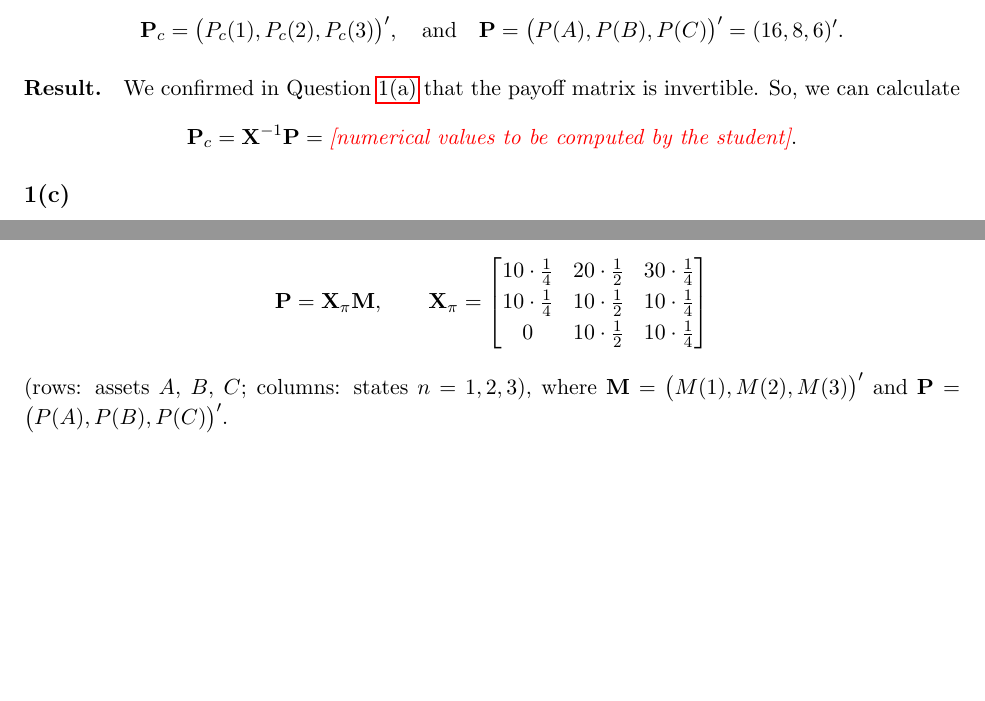
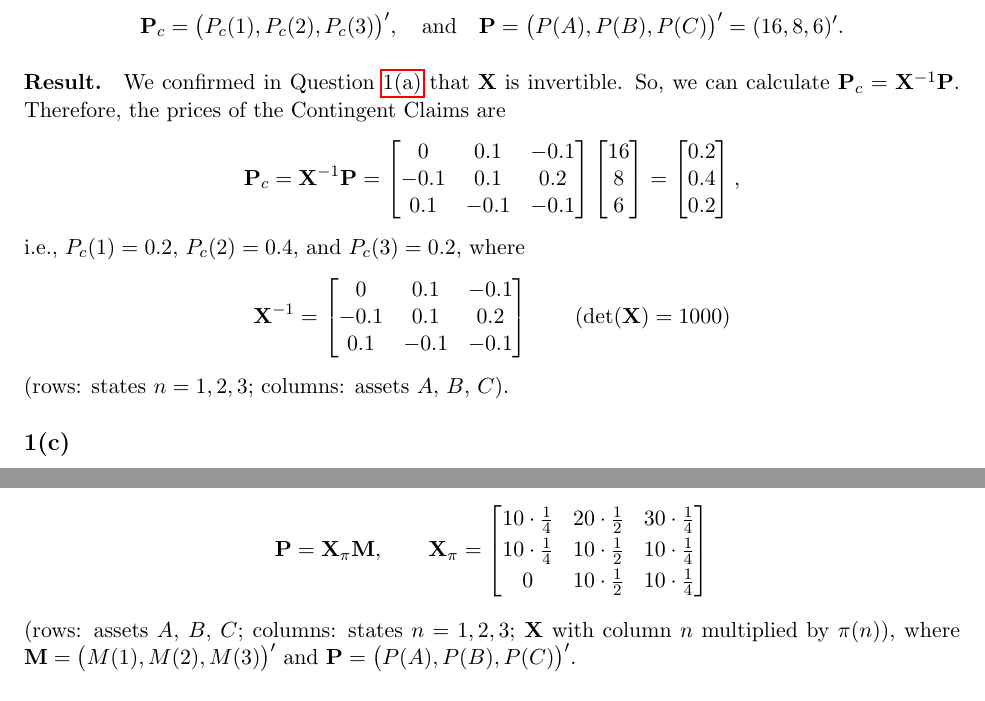
Before and after one commit to Joon1Bae/AP-PS2, a LaTeX document (tex/ps2_solution.tex): two parts of pages 2 and 3 of 26, joined at a grey line, cut so that both start at the same text, the shorter picture padded with empty space. Compiled offline with pdfLaTeX.

Commit message:
TP after: Q1 - revised notation and student's results typeset

```diff
--- a/tex/ps2_solution.tex
+++ b/tex/ps2_solution.tex
@@ -95,10 +96,20 @@ where $\mathbf{X}$ is the payoff matrix from Question~\ref{q1a},
 \]
 
 \paragraph{Result.}
-We confirmed in Question~\ref{q1a} that the payoff matrix is invertible. So, we can calculate
+We confirmed in Question~\ref{q1a} that $\mathbf{X}$ is invertible. So, we can calculate
+$\mathbf{P}_c = \mathbf{X}^{-1}\mathbf{P}$. Therefore, the prices of the Contingent Claims are
 \[
-  \mathbf{P}_c = \mathbf{X}^{-1} \mathbf{P} = \ph{[numerical values to be computed by the student]}.
+  \mathbf{P}_c = \mathbf{X}^{-1}\mathbf{P}
+  = \begin{bmatrix} 0 & 0.1 & -0.1 \\ -0.1 & 0.1 & 0.2 \\ 0.1 & -0.1 & -0.1 \end{bmatrix}
+    \begin{bmatrix} 16 \\ 8 \\ 6 \end{bmatrix}
+  = \begin{bmatrix} 0.2 \\ 0.4 \\ 0.2 \end{bmatrix},
 \]
+i.e., $P_c(1) = 0.2$, $P_c(2) = 0.4$, and $P_c(3) = 0.2$, where
+\[
+  \mathbf{X}^{-1} = \begin{bmatrix} 0 & 0.1 & -0.1 \\ -0.1 & 0.1 & 0.2 \\ 0.1 & -0.1 & -0.1 \end{bmatrix}
+  \qquad (\det(\mathbf{X}) = 1000)
+\]
+(rows: states $n = 1, 2, 3$; columns: assets $A$, $B$, $C$).
 
 \subsection{}\label{q1c}
 \task{Suppose that the LOP holds in this economy and introduce a new asset (referred to as asset $D$) with payoff vector $\mathrm{Payoff}(D) = (30, 20, 10)$ for our three states of nature $n = (1, 2, 3)$. Calculate the price of asset $D$ in this economy}
@@ -132,8 +143,8 @@ Or, in matrix form,
     0 & 10 \cdot \frac{1}{2} & 10 \cdot \frac{1}{4}
   \end{bmatrix}
 \]
-(rows: assets $A$, $B$, $C$; columns: states $n = 1, 2, 3$), where
-$\mathbf{M} = \big(M(1), M(2), M(3)\big)'$ and $\mathbf{P} = \big(P(A), P(B), P(C)\big)'$.
+(rows: assets $A$, $B$, $C$; columns: states $n = 1, 2, 3$; $\mathbf{X}$ with column $n$ multiplied by
+$\pi(n)$), where $\mathbf{M} = \big(M(1), M(2), M(3)\big)'$ and $\mathbf{P} = \big(P(A), P(B), P(C)\big)'$.
 
 \paragraph{Result (1).}
 $\mathbf{X}_\pi$ is invertible if $\det(\mathbf{X}_\pi) \neq 0$:
```
Also changed, not shown: AI_INTERACTIONS.md (+21 -0 lines), tex/ps2_solution.tex (5 more changed lines).
